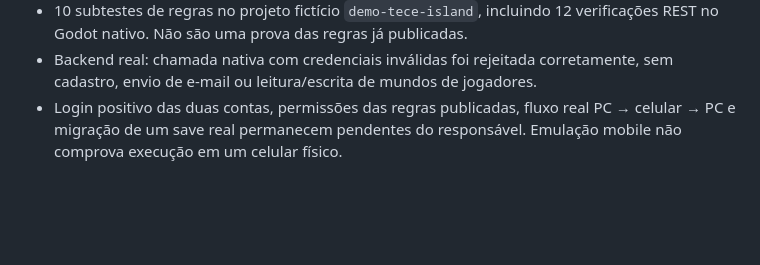
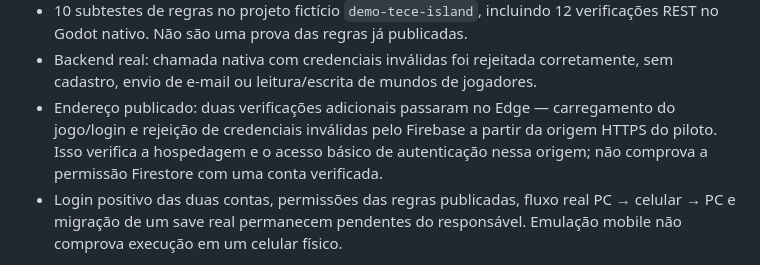
Before and after one commit to GustavoTc-Web/Tece-Island, a Markdown page: docs/PILOTO_SINCRONIZACAO.md, the part around the change. Rendered like a GitHub page; blank space fills up the shorter version.

Commit message:
Confirm hosted pilot origin and negative Firebase authentication

```diff
--- a/docs/PILOTO_SINCRONIZACAO.md
+++ b/docs/PILOTO_SINCRONIZACAO.md
@@ -109,6 +109,10 @@ se o mundo ausente foi criado lá, conforme [RECUPERAR_MUNDO.md](RECUPERAR_MUNDO
   verificações REST no Godot nativo. Não são uma prova das regras já publicadas.
 - Backend real: chamada nativa com credenciais inválidas foi rejeitada corretamente,
   sem cadastro, envio de e-mail ou leitura/escrita de mundos de jogadores.
+- Endereço publicado: duas verificações adicionais passaram no Edge — carregamento
+  do jogo/login e rejeição de credenciais inválidas pelo Firebase a partir da origem
+  HTTPS do piloto. Isso verifica a hospedagem e o acesso básico de autenticação nessa
+  origem; não comprova a permissão Firestore com uma conta verificada.
 - Login positivo das duas contas, permissões das regras publicadas, fluxo real
   PC → celular → PC e migração de um save real permanecem pendentes do responsável.
   Emulação mobile não comprova execução em um celular físico.
```
Also changed, not shown: docs/VALIDACAO_SAVES.md (+5 -1 lines).
